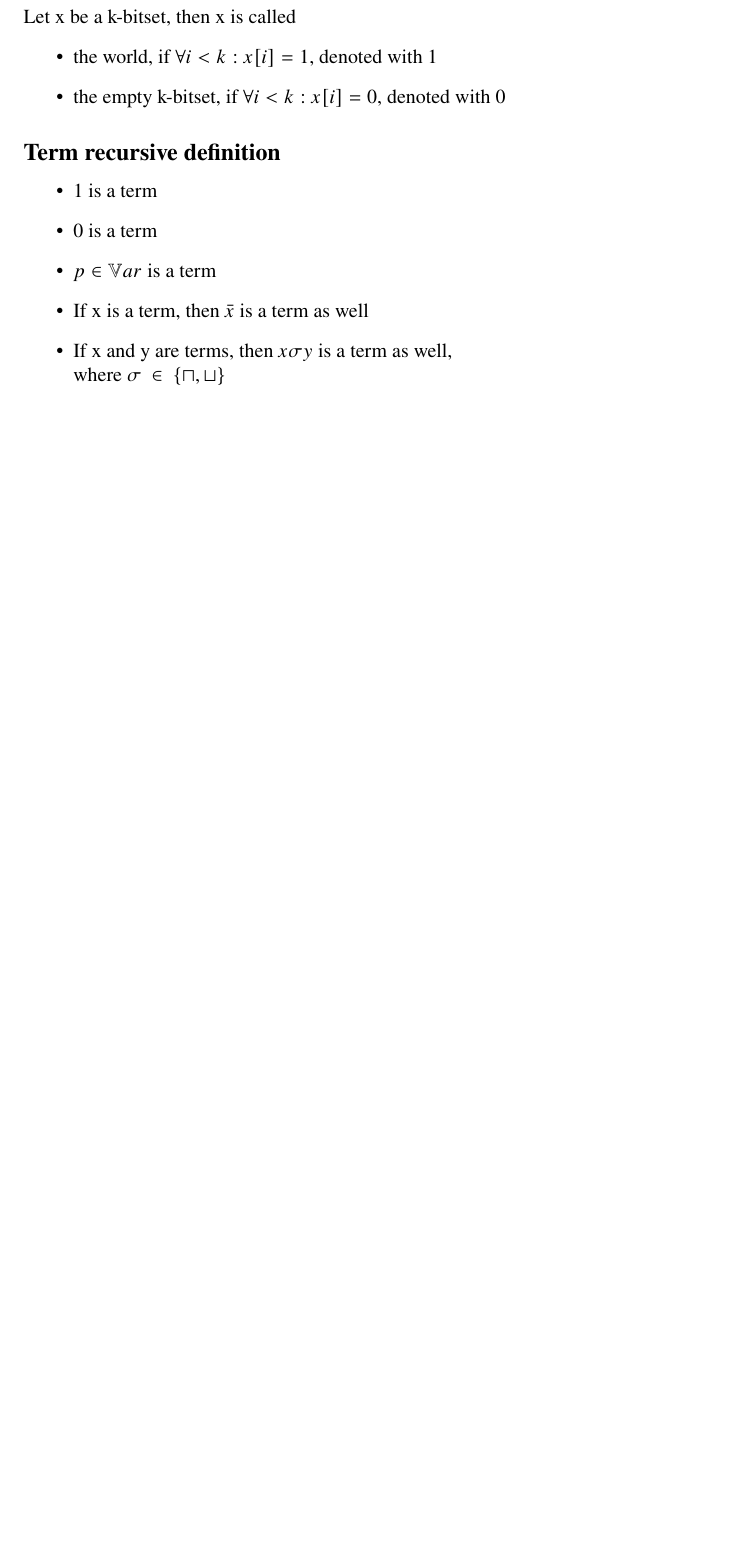
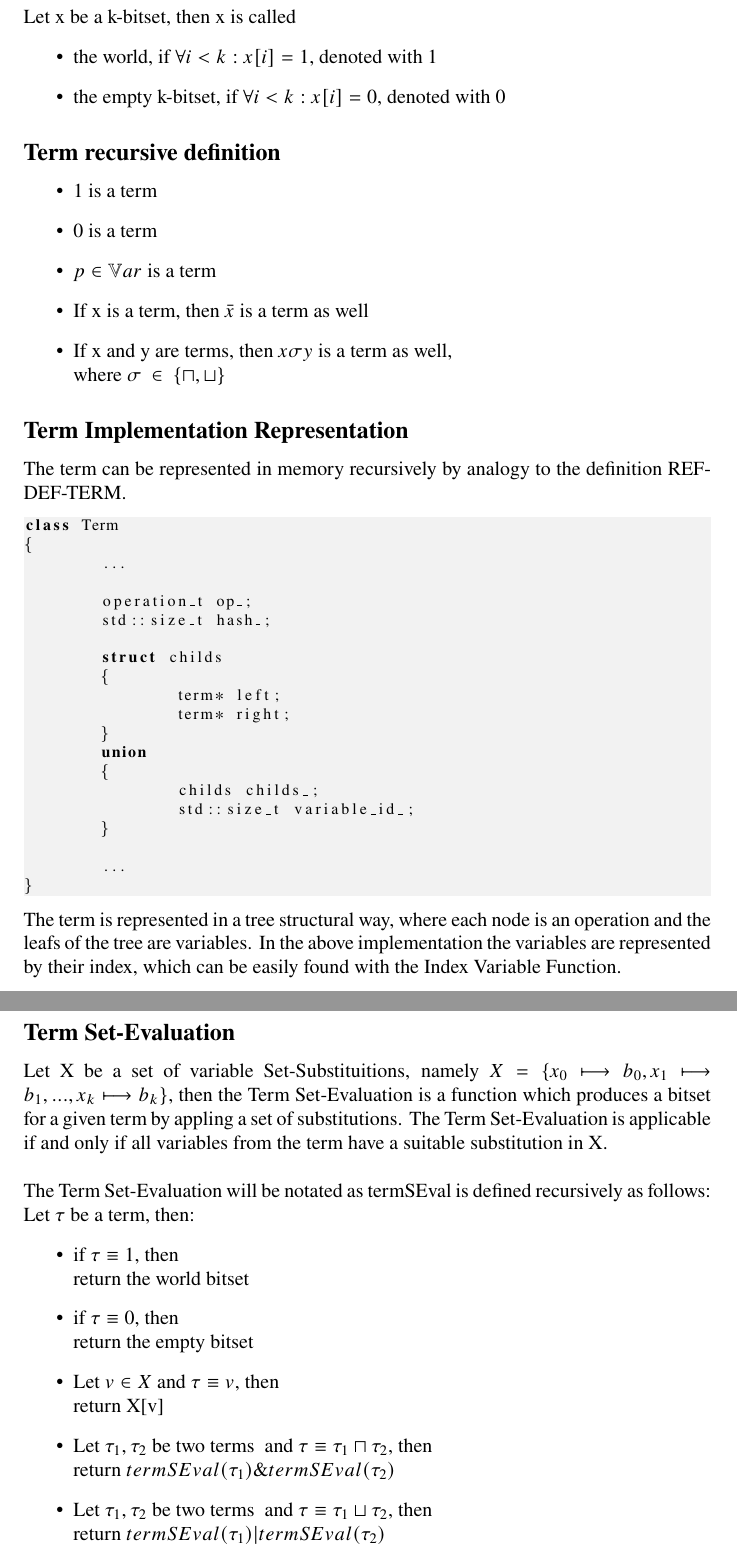
Before and after one commit to Anton94/modal_logic_formula_prover, a LaTeX document (documentation/official_documentation.tex): part of page 7 of 48 before the commit and two parts of pages 6 and 7 of 48 after it, the two joined at a grey line, cut so that both start at the same text, the shorter picture padded with empty space. Compiled offline with pdfLaTeX.

Commit message:
adding term eval

```diff
--- a/documentation/official_documentation.tex
+++ b/documentation/official_documentation.tex
@@ -160,6 +159,60 @@
 			\item If x and y are terms, then $x \sigma y $ is a term as well,\\
 				where $\sigma \: \in \: \{\sqcap, \sqcup\}$
 		\end{itemize}
+
+		\subsection*{Term Implementation Representation}
+			The term can be represented in memory recursively by analogy to the definition REF-DEF-TERM.
+
+		\begin{lstlisting}
+class Term
+{
+	...
+
+	operation_t op_;
+	std::size_t hash_;
+
+	struct childs
+	{
+		term* left;
+		term* right;
+	}
+	union
+	{
+		childs childs_;
+		std::size_t variable_id_;
+	}
+
+	...
+}
+		\end{lstlisting}
+		The term is represented in a tree structural way, where each node is an operation and the leafs of the tree
+		are variables. In the above implementation the variables are represented by their index, which can be
+		easily found with the Index Variable Function.
+
+		\subsection*{Term Set-Evaluation}
+			Let X be a set of variable Set-Substituitions, namely $ X = \{ x_0 \longmapsto b_0, x_1 \longmapsto b_1, ..., x_k \longmapsto b_k \}$,
+			then the Term Set-Evaluation is a function which produces a bitset for a given term by appling a set of substitutions.
+			The Term Set-Evaluation is applicable if and only if all variables from the term have a suitable substitution in X.
+			\newline
+			\newline
+			The Term Set-Evaluation will be notated as termSEval is defined recursively as follows:
+			\newline
+			Let $\tau$ be a term, then:
+			\begin{itemize}
+				\item if $\tau \equiv 1$, then \\
+					return the world bitset
+				\item if $\tau \equiv 0$, then \\
+					return the empty bitset
+				\item $\text{Let } v \in X \text{ and } \tau \equiv v$, then \\
+					return X[v]
+				\item $\text{Let } \tau_1, \tau_2 \text{ be two terms } \text{ and } \tau \equiv \tau_1 \sqcap \tau_2$, then \\
+					return $termSEval(\tau_1) \& termSEval(\tau_2)$
+				\item $\text{Let } \tau_1, \tau_2 \text{ be two terms } \text{ and } \tau \equiv \tau_1 \sqcup \tau_2$, then \\
+					return $termSEval(\tau_1) | termSEval(\tau_2)$
+			\end{itemize}
+
+
+
 	\newpage
 	\section{Formula Representation1}
 	Let $\mathbb{V}ar$ be the set of variables:
```
Also changed, not shown: documentation/official_documentation.pdf, documentation/official_documentation.tex (1 more changed lines), 1 other file.
